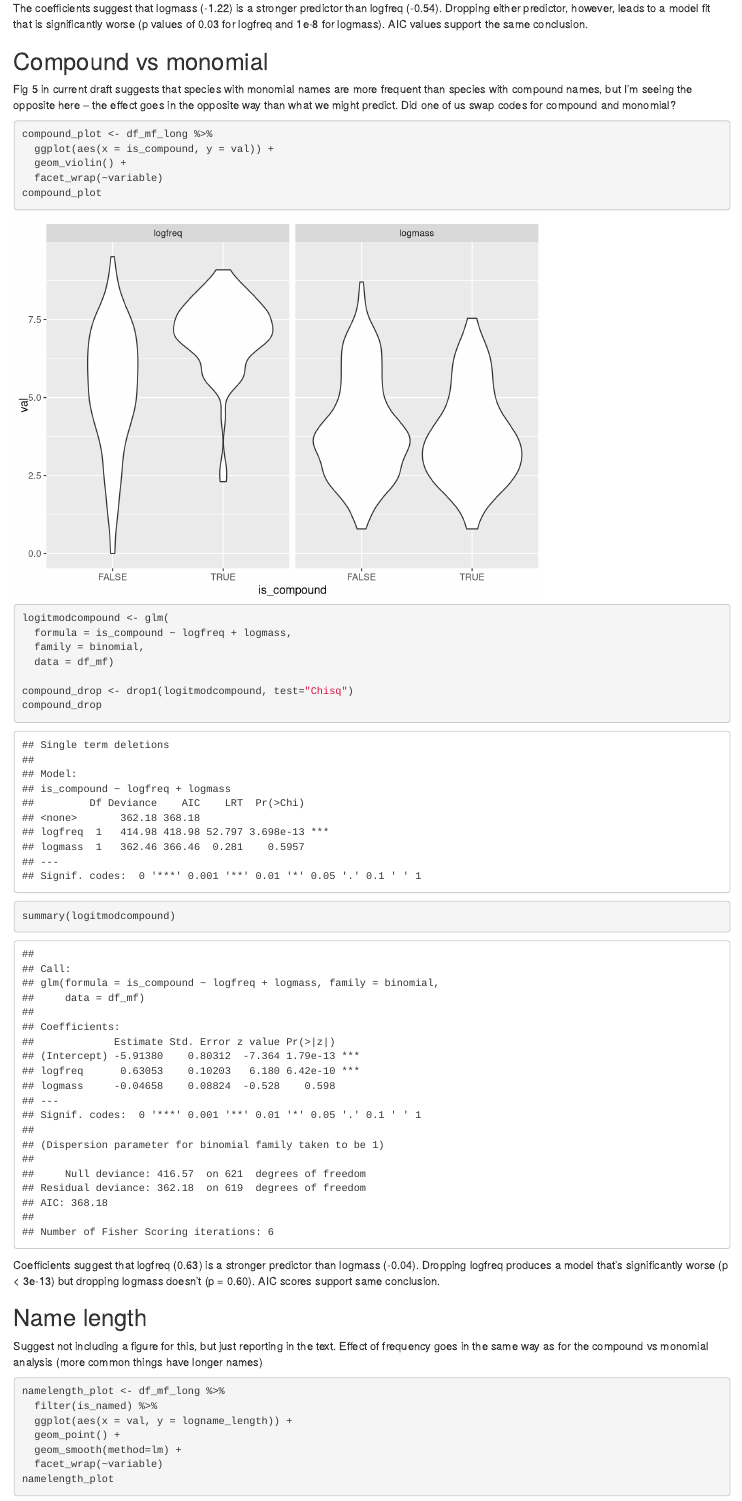
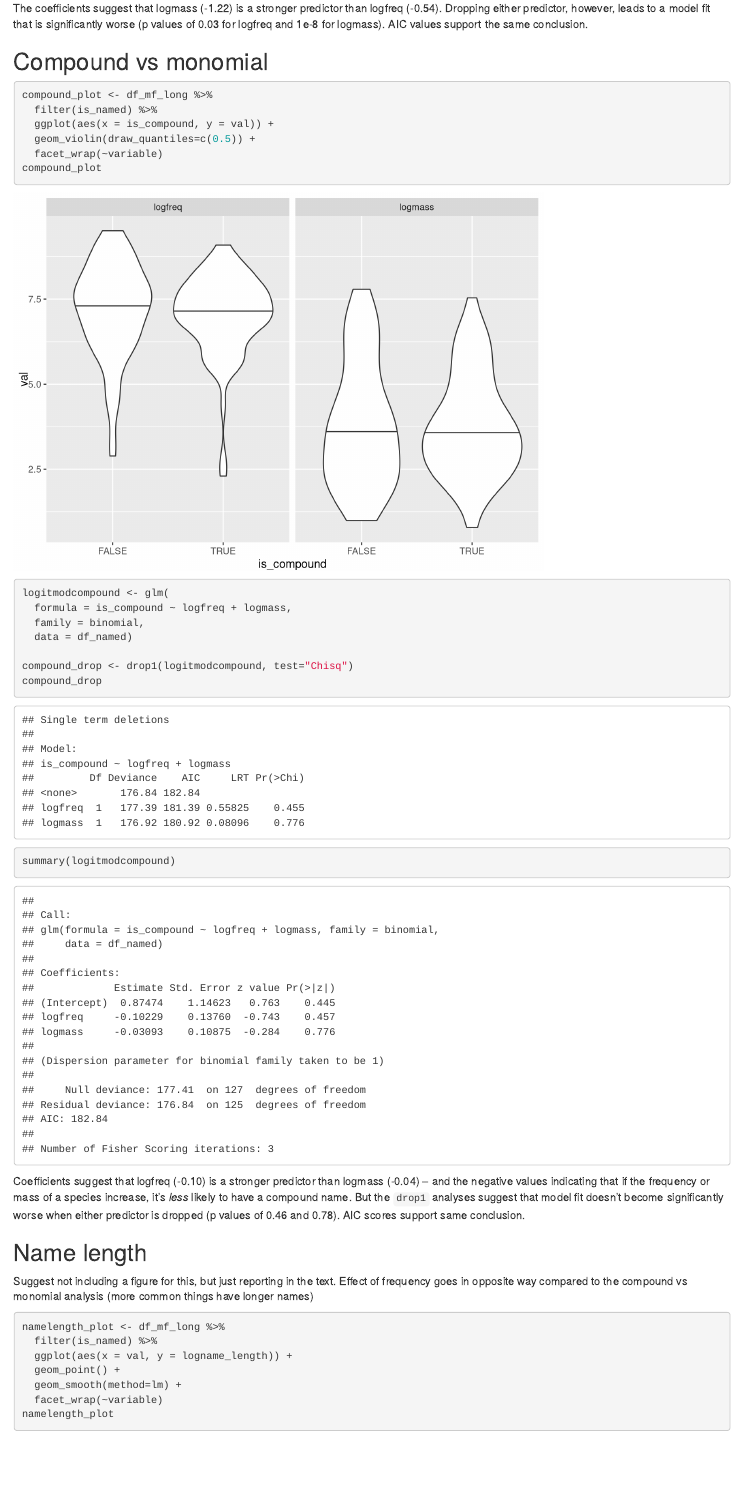
Before and after one commit to joshabbott/birdnaming, an R Markdown document (cogsci2020/code/stats_cogsci2020.Rmd): the page in a window 1100 px wide, from 3760 px down. Rendered offline with R 4.5, knitr and Pandoc, with nearby package versions.

Commit message:
fixed bug in compound/monomial analysis

````diff
--- a/cogsci2020/code/stats_cogsci2020.Rmd
+++ b/cogsci2020/code/stats_cogsci2020.Rmd
@@ -92,31 +92,31 @@ The coefficients suggest that logmass (-1.22) is a stronger predictor than logfr
 
 ## Compound vs monomial
 
-Fig 5 in current draft suggests that species with monomial names are more frequent than species with compound names, but I'm seeing the opposite here -- the effect goes in the opposite way than what we might predict.
-Did one of us swap codes for compound and monomial?
 
 ```{r compoundvsmonomial, message=FALSE}
 compound_plot <- df_mf_long %>%
+  filter(is_named) %>%
   ggplot(aes(x = is_compound, y = val)) +
-  geom_violin() +
+  geom_violin(draw_quantiles=c(0.5)) +
   facet_wrap(~variable)
 compound_plot
 
 logitmodcompound <- glm(
   formula = is_compound ~ logfreq + logmass,
   family = binomial,
-  data = df_mf)
+  data = df_named)
 
 compound_drop <- drop1(logitmodcompound, test="Chisq")
 compound_drop
 summary(logitmodcompound)
 ```
 
-Coefficients suggest that logfreq (0.63) is a stronger predictor than logmass (-0.04). Dropping logfreq produces a model that's significantly worse (p < 3e-13) but dropping logmass doesn't (p = 0.60). AIC scores support same conclusion.
+Coefficients suggest that logfreq (-0.10) is a stronger predictor than logmass (-0.04) -- and the negative values indicating that if the frequency or mass of a species increase, it's *less* likely to have a compound name. But the `drop1` analyses suggest that model fit doesn't become significantly worse when either predictor is dropped (p values of 0.46 and 0.78). AIC scores support same conclusion.
+
 
 ## Name length
 
-Suggest not including a figure for this, but just reporting in the text. Effect of frequency goes in the same way as for the compound vs monomial analysis (more common things have longer names)
+Suggest not including a figure for this, but just reporting in the text. Effect of frequency goes in opposite way compared to the compound vs monomial analysis (more common things have longer names)
 
 
 ```{r namelength, message=FALSE}
````
Also changed, not shown: cogsci2020/code/stats_cogsci2020.html.
